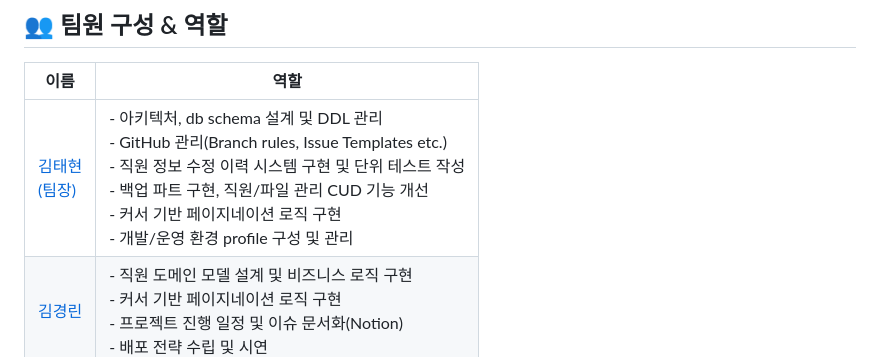
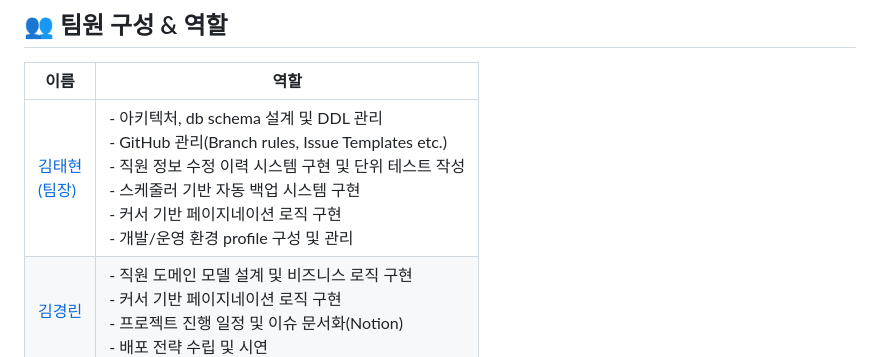
Before and after one commit to 9taetae9/1st--team11, a Markdown page: README.md, the part around the change. Drawn GitHub-style.

```diff
--- a/README.md
+++ b/README.md
@@ -4,7 +4,7 @@
 
 | 이름     | 역할                                                                 |
 |----------|----------------------------------------------------------------------|
-| [김태현<br>(팀장)](https://github.com/9taetae9) | - 아키텍처, db schema 설계 및 DDL 관리<br>- GitHub 관리(Branch rules, Issue Templates etc.)<br>- 직원 정보 수정 이력 시스템 구현 및 단위 테스트 작성<br>- 백업 파트 구현, 직원/파일 관리 CUD 기능 개선<br>- 커서 기반 페이지네이션 로직 구현<br>- 개발/운영 환경 profile 구성 및 관리|
+| [김태현<br>(팀장)](https://github.com/9taetae9) | - 아키텍처, db schema 설계 및 DDL 관리<br>- GitHub 관리(Branch rules, Issue Templates etc.)<br>- 직원 정보 수정 이력 시스템 구현 및 단위 테스트 작성<br>- 스케줄러 기반 자동 백업 시스템 구현<br>- 커서 기반 페이지네이션 로직 구현<br>- 개발/운영 환경 profile 구성 및 관리|
 | [김경린](https://github.com/k01zero) | - 직원 도메인 모델 설계 및 비즈니스 로직 구현<br>- 커서 기반 페이지네이션 로직 구현<br>- 프로젝트 진행 일정 및 이슈 문서화(Notion)<br>- 배포 전략 수립 및 시연 |
 | [박지현](https://github.com/jjhparkk) | - ERD 초기 설계<br>- 부서 도메인 모델 구현 및 정렬 기능 개선<br>- 프로젝트 진행 일정 및 이슈 문서화(Notion)<br>- 배포 전략 수립 및 시연|
 | [장건희](https://github.com/Gunh2ee) | - 파일 도메인 모델 구현<br>- Swagger 문서화 |
```
